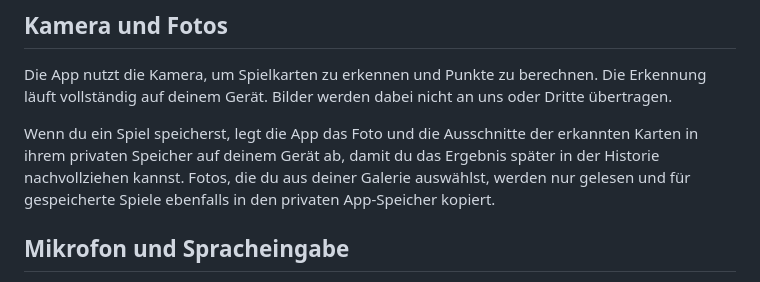
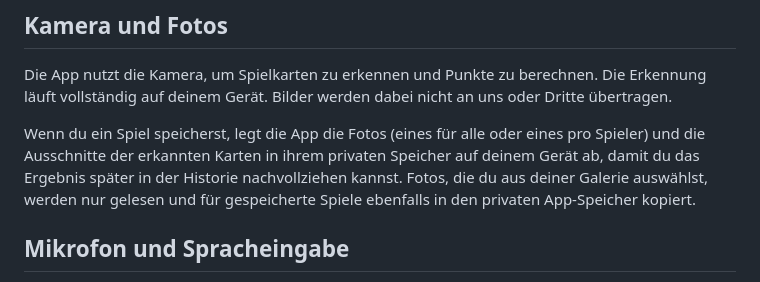
Before and after one commit to BoardGameBuddy/game-packs, a Markdown page: PRIVACY.md, the part around the change. Rendered like a GitHub page.

Commit message:
Privacy policy: games can have one photo per player
Co-Authored-By: Claude Opus 5.5 <noreply@anthropic.com>

```diff
--- a/PRIVACY.md
+++ b/PRIVACY.md
@@ -18,7 +18,7 @@ E-Mail: k.langenk@gmail.com
 
 Die App nutzt die Kamera, um Spielkarten zu erkennen und Punkte zu berechnen. Die Erkennung läuft vollständig auf deinem Gerät. Bilder werden dabei nicht an uns oder Dritte übertragen.
 
-Wenn du ein Spiel speicherst, legt die App das Foto und die Ausschnitte der erkannten Karten in ihrem privaten Speicher auf deinem Gerät ab, damit du das Ergebnis später in der Historie nachvollziehen kannst. Fotos, die du aus deiner Galerie auswählst, werden nur gelesen und für gespeicherte Spiele ebenfalls in den privaten App-Speicher kopiert.
+Wenn du ein Spiel speicherst, legt die App die Fotos (eines für alle oder eines pro Spieler) und die Ausschnitte der erkannten Karten in ihrem privaten Speicher auf deinem Gerät ab, damit du das Ergebnis später in der Historie nachvollziehen kannst. Fotos, die du aus deiner Galerie auswählst, werden nur gelesen und für gespeicherte Spiele ebenfalls in den privaten App-Speicher kopiert.
 
 ## Mikrofon und Spracheingabe
 
```
